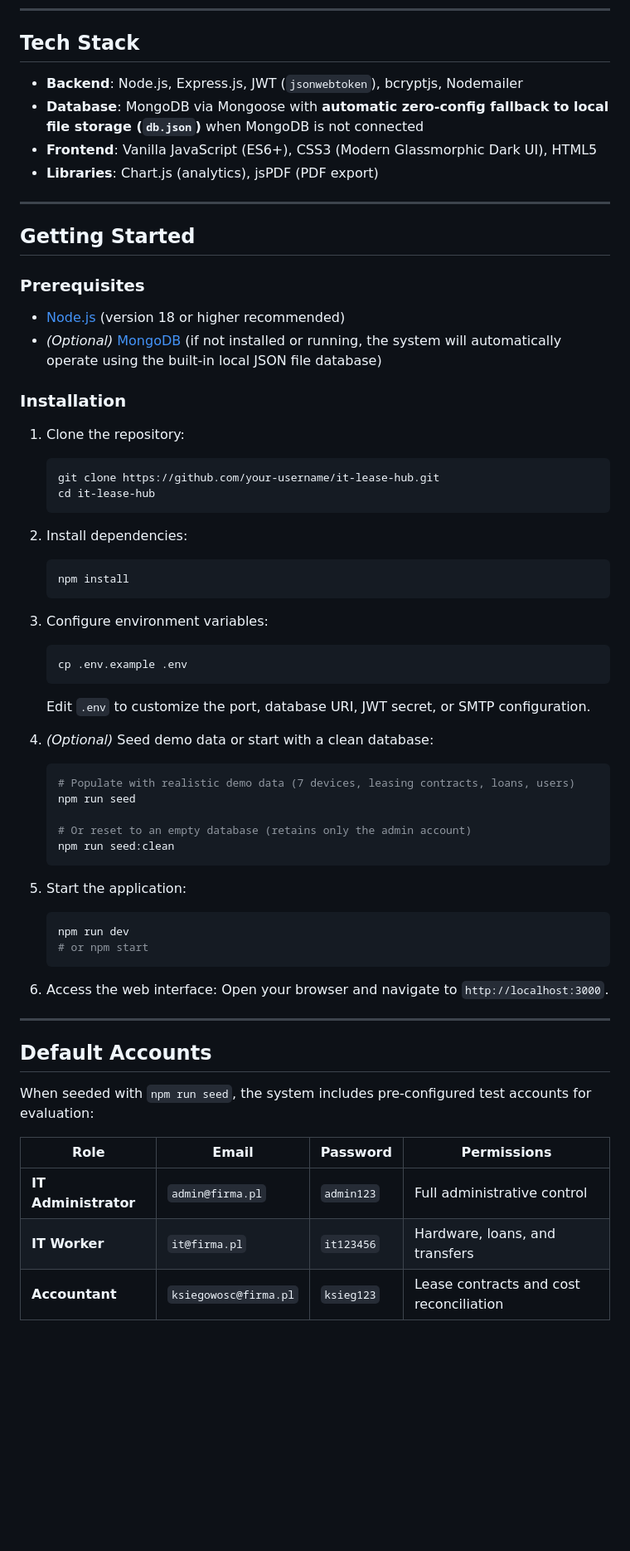
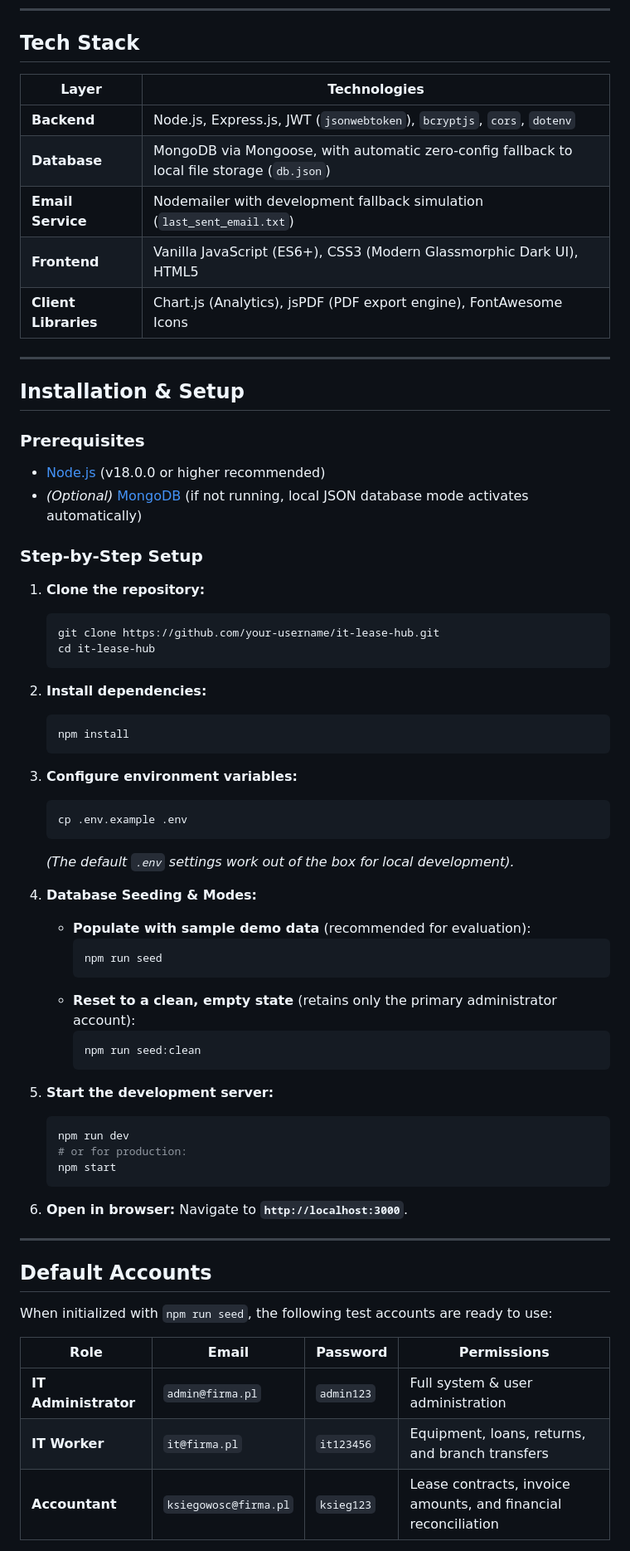
Before and after one commit to kkamilll/Inventory, a Markdown page: README.md, the part around one of its changes. Shown at 83% size. GitHub-like rendering; blank space fills up the shorter version.

````diff
--- a/README.md
+++ b/README.md
@@ -47,65 +102,70 @@ Dedicated permissions and tailored dashboards for three system roles:
 
 ## Tech Stack
 
-- **Backend**: Node.js, Express.js, JWT (`jsonwebtoken`), bcryptjs, Nodemailer
-- **Database**: MongoDB via Mongoose with **automatic zero-config fallback to local file storage (`db.json`)** when MongoDB is not connected
-- **Frontend**: Vanilla JavaScript (ES6+), CSS3 (Modern Glassmorphic Dark UI), HTML5
-- **Libraries**: Chart.js (analytics), jsPDF (PDF export)
+| Layer | Technologies |
+|---|---|
+| **Backend** | Node.js, Express.js, JWT (`jsonwebtoken`), `bcryptjs`, `cors`, `dotenv` |
+| **Database** | MongoDB via Mongoose, with automatic zero-config fallback to local file storage (`db.json`) |
+| **Email Service** | Nodemailer with development fallback simulation (`last_sent_email.txt`) |
+| **Frontend** | Vanilla JavaScript (ES6+), CSS3 (Modern Glassmorphic Dark UI), HTML5 |
+| **Client Libraries**| Chart.js (Analytics), jsPDF (PDF export engine), FontAwesome Icons |
 
 ---
 
-## Getting Started
+## Installation & Setup
 
 ### Prerequisites
-- [Node.js](https://nodejs.org/) (version 18 or higher recommended)
-- *(Optional)* [MongoDB](https://www.mongodb.com/) (if not installed or running, the system will automatically operate using the built-in local JSON file database)
+- [Node.js](https://nodejs.org/) (v18.0.0 or higher recommended)
+- *(Optional)* [MongoDB](https://www.mongodb.com/) (if not running, local JSON database mode activates automatically)
 
-### Installation
+### Step-by-Step Setup
 
-1. Clone the repository:
+1. **Clone the repository:**
    ```bash
    git clone https://github.com/your-username/it-lease-hub.git
    cd it-lease-hub
    ```
 
-2. Install dependencies:
+2. **Install dependencies:**
    ```bash
    npm install
    ```
 
-3. Configure environment variables:
+3. **Configure environment variables:**
    ```bash
    cp .env.example .env
    ```
-   Edit `.env` to customize the port, database URI, JWT secret, or SMTP configuration.
+   *(The default `.env` settings work out of the box for local development).*
 
-4. *(Optional)* Seed demo data or start with a clean database:
+4. **Database Seeding & Modes:**
+   - **Populate with sample demo data** (recommended for evaluation):
+     ```bash
+     npm run seed
+     ```
+   - **Reset to a clean, empty state** (retains only the primary administrator account):
+     ```bash
+     npm run seed:clean
+     ```
+
+5. **Start the development server:**
    ```bash
-   # Populate with realistic demo data (7 devices, leasing contracts, loans, users)
-   npm run seed
-
-   # Or reset to an empty database (retains only the admin account)
-   npm run seed:clean
+   npm run dev
+   # or for production:
+   npm start
    ```
 
-5. Start the application:
-   ```bash
-   npm run dev
-   # or npm start
-   ```
-
-6. Access the web interface:
-   Open your browser and navigate to `http://localhost:3000`.
+6. **Open in browser:**
+   Navigate to **`http://localhost:3000`**.
 
 ---
 
 ## Default Accounts
 
-When seeded with `npm run seed`, the system includes pre-configured test accounts for evaluation:
+When initialized with `npm run seed`, the following test accounts are ready to use:
 
 | Role | Email | Password | Permissions |
 |---|---|---|---|
-| **IT Administrator** | `admin@firma.pl` | `admin123` | Full administrative control |
-| **IT Worker** | `it@firma.pl` | `it123456` | Hardware, loans, and transfers |
-| **Accountant** | `ksiegowosc@firma.pl` | `ksieg123` | Lease contracts and cost reconciliation |
+| **IT Administrator** | `admin@firma.pl` | `admin123` | Full system & user administration |
+| **IT Worker** | `it@firma.pl` | `it123456` | Equipment, loans, returns, and branch transfers |
+| **Accountant** | `ksiegowosc@firma.pl` | `ksieg123` | Lease contracts, invoice amounts, and financial reconciliation |
 
````
Also changed, not shown: other parts of README.md (+130 -74 lines).
